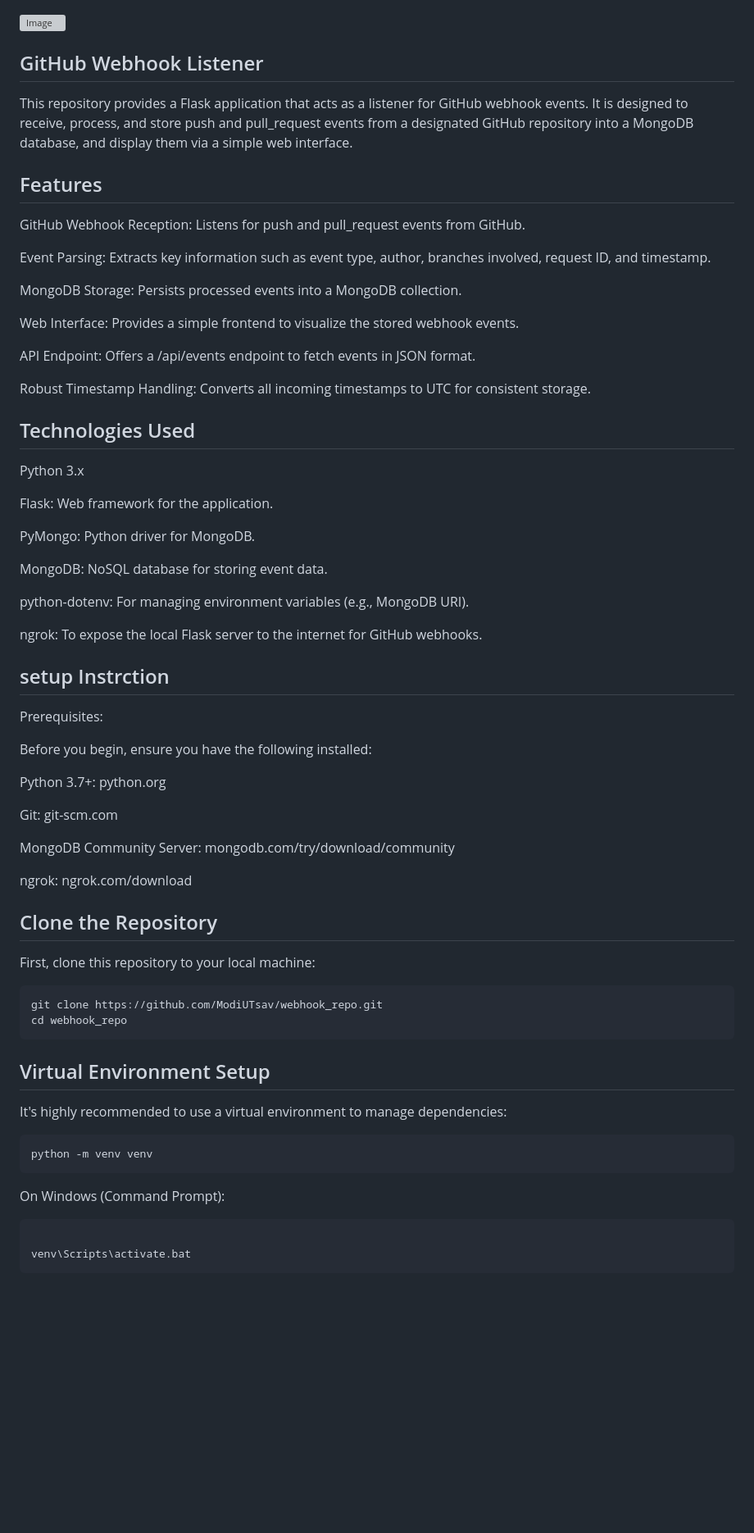
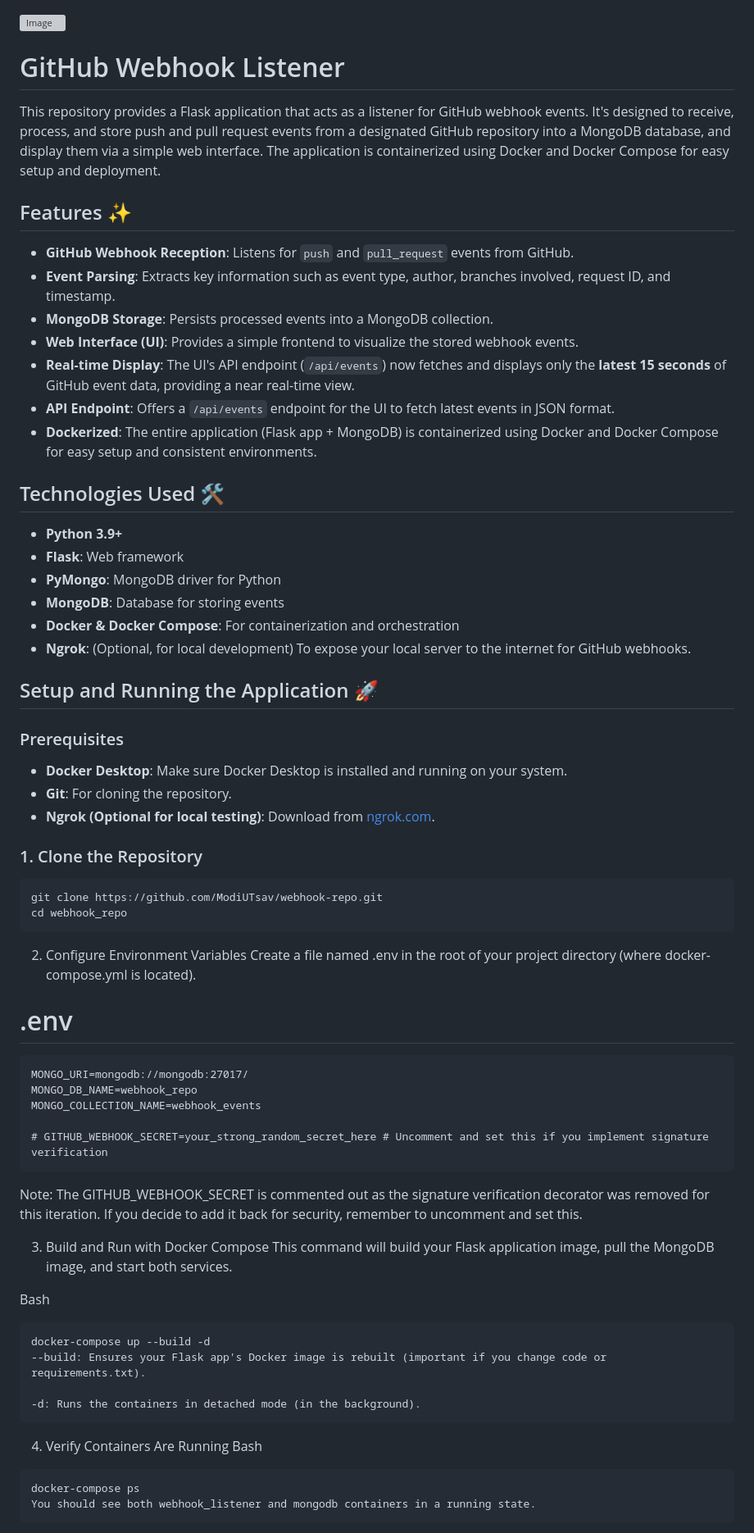
Before and after one commit to ModiUTsav/webhook-repo, a Markdown page: README.MD, the part around the change printed below. Shown: that part at 82% size. Rendered like a GitHub page; blank space fills up the shorter version; grey boxes are pictures that could not be loaded.

````diff
--- a/README.MD
+++ b/README.MD
@@ -1,66 +1,70 @@
 <img width="1555" height="989" alt="Image" src="https://github.com/user-attachments/assets/ec250f1c-93f7-4785-823e-0c64b6fbe91d" />
 
-## GitHub Webhook Listener
-This repository provides a Flask application that acts as a listener for GitHub webhook events. It is designed to receive, process, and store push and pull_request events from a designated GitHub repository into a MongoDB database, and display them via a simple web interface.
+# GitHub Webhook Listener
 
+This repository provides a Flask application that acts as a listener for GitHub webhook events. It's designed to receive, process, and store push and pull request events from a designated GitHub repository into a MongoDB database, and display them via a simple web interface. The application is containerized using Docker and Docker Compose for easy setup and deployment.
 
+## Features ✨
 
-## Features
-GitHub Webhook Reception: Listens for push and pull_request events from GitHub.
+* **GitHub Webhook Reception**: Listens for `push` and `pull_request` events from GitHub.
+* **Event Parsing**: Extracts key information such as event type, author, branches involved, request ID, and timestamp.
+* **MongoDB Storage**: Persists processed events into a MongoDB collection.
+* **Web Interface (UI)**: Provides a simple frontend to visualize the stored webhook events.
+* **Real-time Display**: The UI's API endpoint (`/api/events`) now fetches and displays only the **latest 15 seconds** of GitHub event data, providing a near real-time view.
+* **API Endpoint**: Offers a `/api/events` endpoint for the UI to fetch latest events in JSON format.
+* **Dockerized**: The entire application (Flask app + MongoDB) is containerized using Docker and Docker Compose for easy setup and consistent environments.
 
-Event Parsing: Extracts key information such as event type, author, branches involved, request ID, and timestamp.
+## Technologies Used 🛠️
 
-MongoDB Storage: Persists processed events into a MongoDB collection.
+* **Python 3.9+**
+* **Flask**: Web framework
+* **PyMongo**: MongoDB driver for Python
+* **MongoDB**: Database for storing events
+* **Docker & Docker Compose**: For containerization and orchestration
+* **Ngrok**: (Optional, for local development) To expose your local server to the internet for GitHub webhooks.
 
-Web Interface: Provides a simple frontend to visualize the stored webhook events.
+## Setup and Running the Application 🚀
 
-API Endpoint: Offers a /api/events endpoint to fetch events in JSON format.
+### Prerequisites
 
-Robust Timestamp Handling: Converts all incoming timestamps to UTC for consistent storage.
+* **Docker Desktop**: Make sure Docker Desktop is installed and running on your system.
+* **Git**: For cloning the repository.
+* **Ngrok (Optional for local testing)**: Download from [ngrok.com](https://ngrok.com/).
 
-## Technologies Used
-Python 3.x
+### 1. Clone the Repository
 
-Flask: Web framework for the application.
-
-PyMongo: Python driver for MongoDB.
-
-MongoDB: NoSQL database for storing event data.
-
-python-dotenv: For managing environment variables (e.g., MongoDB URI).
-
-ngrok: To expose the local Flask server to the internet for GitHub webhooks.
-
-## setup Instrction
-
-Prerequisites:
-
-Before you begin, ensure you have the following installed:
-
-Python 3.7+: python.org
-
-Git: git-scm.com
-
-MongoDB Community Server: mongodb.com/try/download/community
-
-ngrok: ngrok.com/download
-
-## Clone the Repository
-
-First, clone this repository to your local machine:
-```
-git clone https://github.com/ModiUTsav/webhook_repo.git
+```bash
+git clone https://github.com/ModiUTsav/webhook-repo.git
 cd webhook_repo
 ```
-## Virtual Environment Setup
-It's highly recommended to use a virtual environment to manage dependencies:
+2. Configure Environment Variables
+Create a file named .env in the root of your project directory (where docker-compose.yml is located).
+
+# .env
 ```
-python -m venv venv
+MONGO_URI=mongodb://mongodb:27017/
+MONGO_DB_NAME=webhook_repo
+MONGO_COLLECTION_NAME=webhook_events
+
+# GITHUB_WEBHOOK_SECRET=your_strong_random_secret_here # Uncomment and set this if you implement signature verification
 ```
-On Windows (Command Prompt):
+Note: The GITHUB_WEBHOOK_SECRET is commented out as the signature verification decorator was removed for this iteration. If you decide to add it back for security, remember to uncomment and set this.
 
+3. Build and Run with Docker Compose
+This command will build your Flask application image, pull the MongoDB image, and start both services.
+
+Bash
+```
+docker-compose up --build -d
+--build: Ensures your Flask app's Docker image is rebuilt (important if you change code or requirements.txt).
+
+-d: Runs the containers in detached mode (in the background).
 ```
 
-venv\Scripts\activate.bat
+4. Verify Containers Are Running
+Bash
+```
+docker-compose ps
+You should see both webhook_listener and mongodb containers in a running state.
 ```
 
````
Also changed, not shown: other parts of README.MD (+41 -92 lines).
